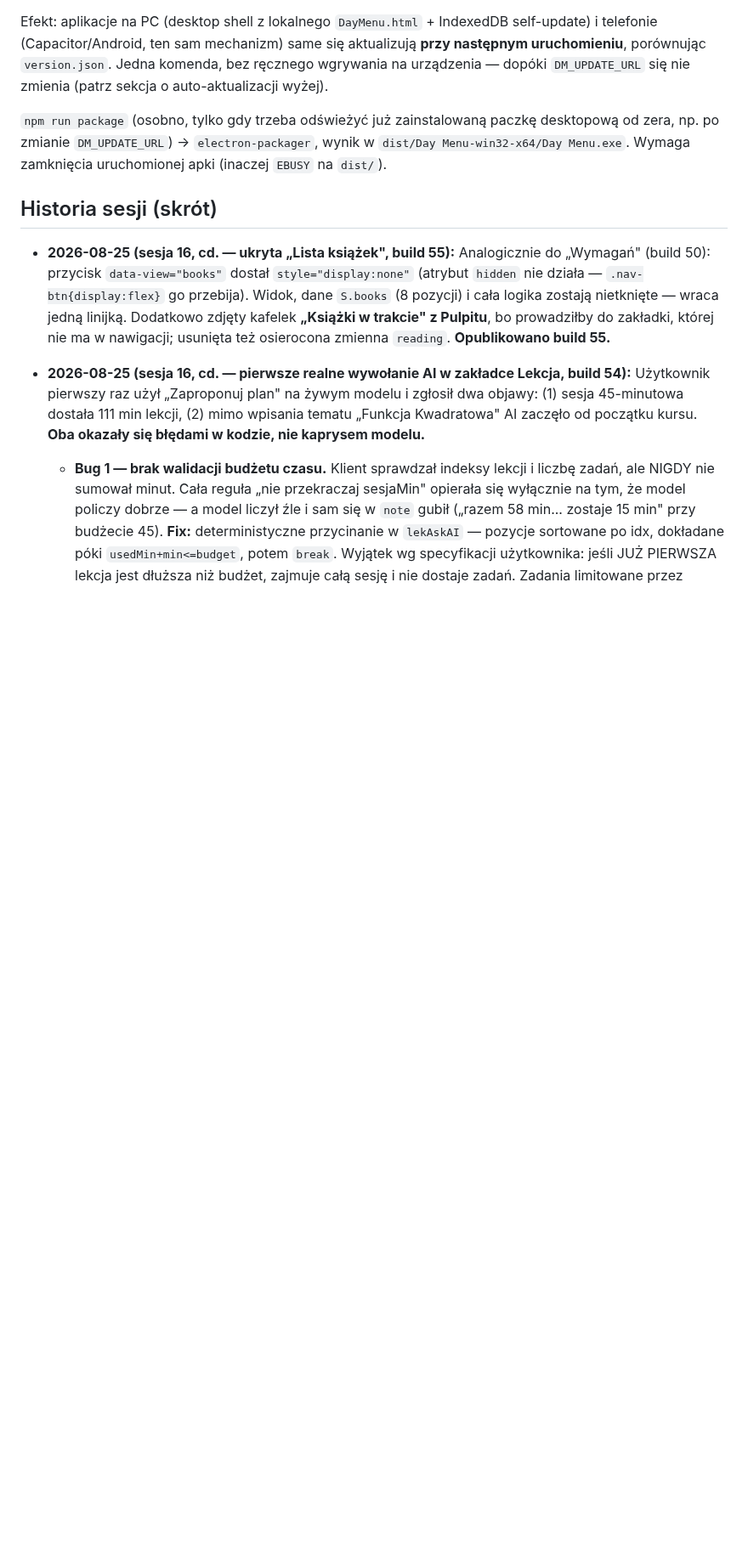
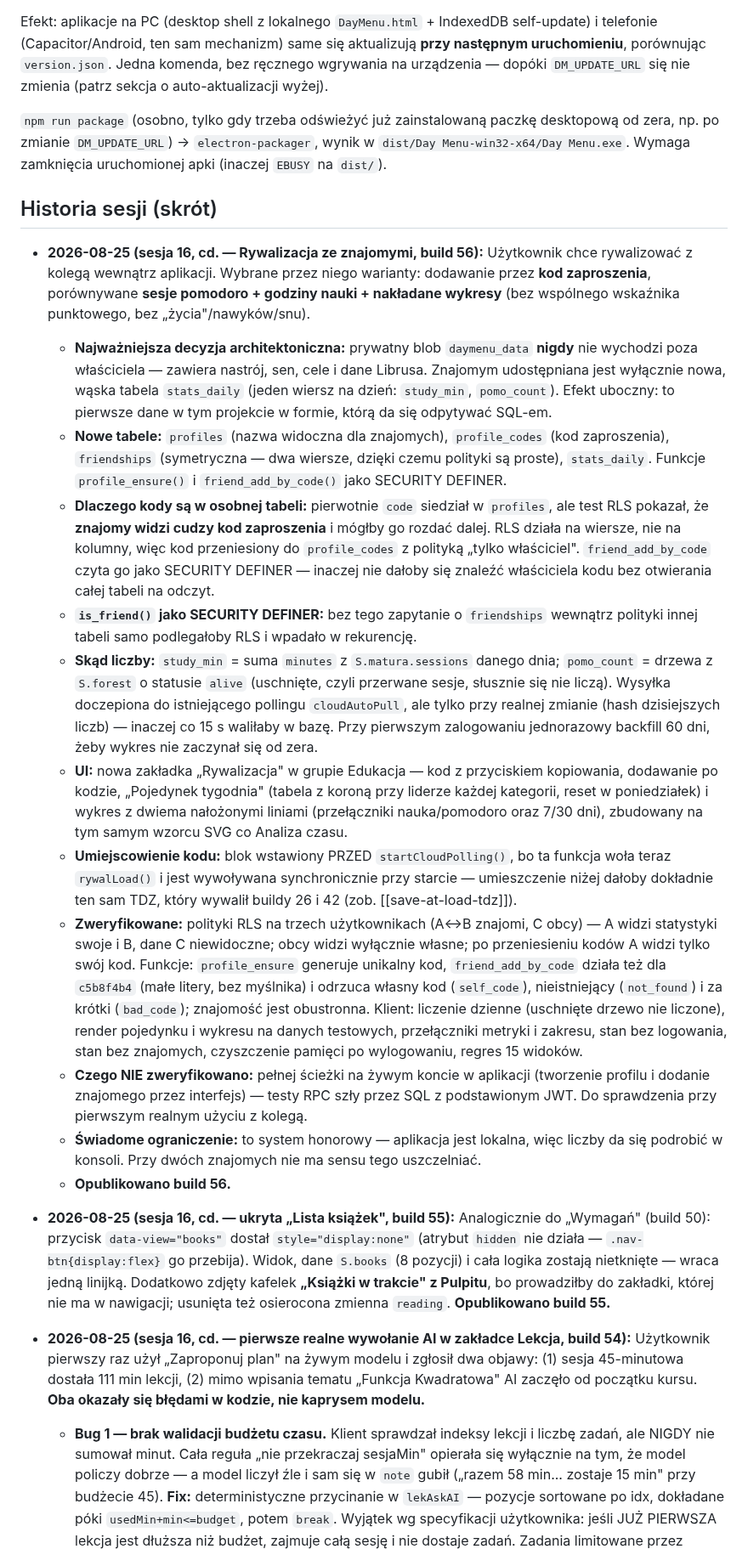
Before and after one commit to Niki321123/DEYMENUE, a Markdown page: PROJECT_NOTES.md, the part around one of its changes. Shown at 85% size. GitHub-like rendering; blank space fills up the shorter version.

Commit message:
docs: note build 56 (friends rivalry: invite codes, shared daily stats, overlaid charts)

```diff
--- a/PROJECT_NOTES.md
+++ b/PROJECT_NOTES.md
@@ -448,6 +448,52 @@ desktopową od zera, np. po zmianie `DM_UPDATE_URL`) → `electron-packager`, wy
 (inaczej `EBUSY` na `dist/`).
 
 ## Historia sesji (skrót)
+
+- **2026-08-25 (sesja 16, cd. — Rywalizacja ze znajomymi, build 56):** Użytkownik chce
+  rywalizować z kolegą wewnątrz aplikacji. Wybrane przez niego warianty: dodawanie przez
+  **kod zaproszenia**, porównywane **sesje pomodoro + godziny nauki + nakładane wykresy**
+  (bez wspólnego wskaźnika punktowego, bez „życia"/nawyków/snu).
+  - **Najważniejsza decyzja architektoniczna:** prywatny blob `daymenu_data` **nigdy** nie
+    wychodzi poza właściciela — zawiera nastrój, sen, cele i dane Librusa. Znajomym
+    udostępniana jest wyłącznie nowa, wąska tabela `stats_daily` (jeden wiersz na dzień:
+    `study_min`, `pomo_count`). Efekt uboczny: to pierwsze dane w tym projekcie w formie,
+    którą da się odpytywać SQL-em.
+  - **Nowe tabele:** `profiles` (nazwa widoczna dla znajomych), `profile_codes` (kod
+    zaproszenia), `friendships` (symetryczna — dwa wiersze, dzięki czemu polityki są proste),
+    `stats_daily`. Funkcje `profile_ensure()` i `friend_add_by_code()` jako SECURITY DEFINER.
+  - **Dlaczego kody są w osobnej tabeli:** pierwotnie `code` siedział w `profiles`, ale test
+    RLS pokazał, że **znajomy widzi cudzy kod zaproszenia** i mógłby go rozdać dalej. RLS
+    działa na wiersze, nie na kolumny, więc kod przeniesiony do `profile_codes` z polityką
+    „tylko właściciel". `friend_add_by_code` czyta go jako SECURITY DEFINER — inaczej nie
+    dałoby się znaleźć właściciela kodu bez otwierania całej tabeli na odczyt.
+  - **`is_friend()` jako SECURITY DEFINER:** bez tego zapytanie o `friendships` wewnątrz
+    polityki innej tabeli samo podlegałoby RLS i wpadało w rekurencję.
+  - **Skąd liczby:** `study_min` = suma `minutes` z `S.matura.sessions` danego dnia;
+    `pomo_count` = drzewa z `S.forest` o statusie `alive` (uschnięte, czyli przerwane sesje,
+    słusznie się nie liczą). Wysyłka doczepiona do istniejącego pollingu `cloudAutoPull`,
+    ale tylko przy realnej zmianie (hash dzisiejszych liczb) — inaczej co 15 s waliłaby w bazę.
+    Przy pierwszym zalogowaniu jednorazowy backfill 60 dni, żeby wykres nie zaczynał się od zera.
+  - **UI:** nowa zakładka „Rywalizacja" w grupie Edukacja — kod z przyciskiem kopiowania,
+    dodawanie po kodzie, „Pojedynek tygodnia" (tabela z koroną przy liderze każdej kategorii,
+    reset w poniedziałek) i wykres z dwiema nałożonymi liniami (przełączniki nauka/pomodoro
+    oraz 7/30 dni), zbudowany na tym samym wzorcu SVG co Analiza czasu.
+  - **Umiejscowienie kodu:** blok wstawiony PRZED `startCloudPolling()`, bo ta funkcja woła
+    teraz `rywalLoad()` i jest wywoływana synchronicznie przy starcie — umieszczenie niżej
+    dałoby dokładnie ten sam TDZ, który wywalił buildy 26 i 42 (zob. [[save-at-load-tdz]]).
+  - **Zweryfikowane:** polityki RLS na trzech użytkownikach (A↔B znajomi, C obcy) — A widzi
+    statystyki swoje i B, dane C niewidoczne; obcy widzi wyłącznie własne; po przeniesieniu
+    kodów A widzi tylko swój kod. Funkcje: `profile_ensure` generuje unikalny kod,
+    `friend_add_by_code` działa też dla `c5b8f4b4` (małe litery, bez myślnika) i odrzuca
+    własny kod (`self_code`), nieistniejący (`not_found`) i za krótki (`bad_code`);
+    znajomość jest obustronna. Klient: liczenie dzienne (uschnięte drzewo nie liczone),
+    render pojedynku i wykresu na danych testowych, przełączniki metryki i zakresu, stan
+    bez logowania, stan bez znajomych, czyszczenie pamięci po wylogowaniu, regres 15 widoków.
+  - **Czego NIE zweryfikowano:** pełnej ścieżki na żywym koncie w aplikacji (tworzenie profilu
+    i dodanie znajomego przez interfejs) — testy RPC szły przez SQL z podstawionym JWT.
+    Do sprawdzenia przy pierwszym realnym użyciu z kolegą.
+  - **Świadome ograniczenie:** to system honorowy — aplikacja jest lokalna, więc liczby da się
+    podrobić w konsoli. Przy dwóch znajomych nie ma sensu tego uszczelniać.
+  - **Opublikowano build 56.**
 
 - **2026-08-25 (sesja 16, cd. — ukryta „Lista książek", build 55):** Analogicznie do
   „Wymagań" (build 50): przycisk `data-view="books"` dostał `style="display:none"`
```
Also changed, not shown: other parts of PROJECT_NOTES.md (+1 -1 lines).
